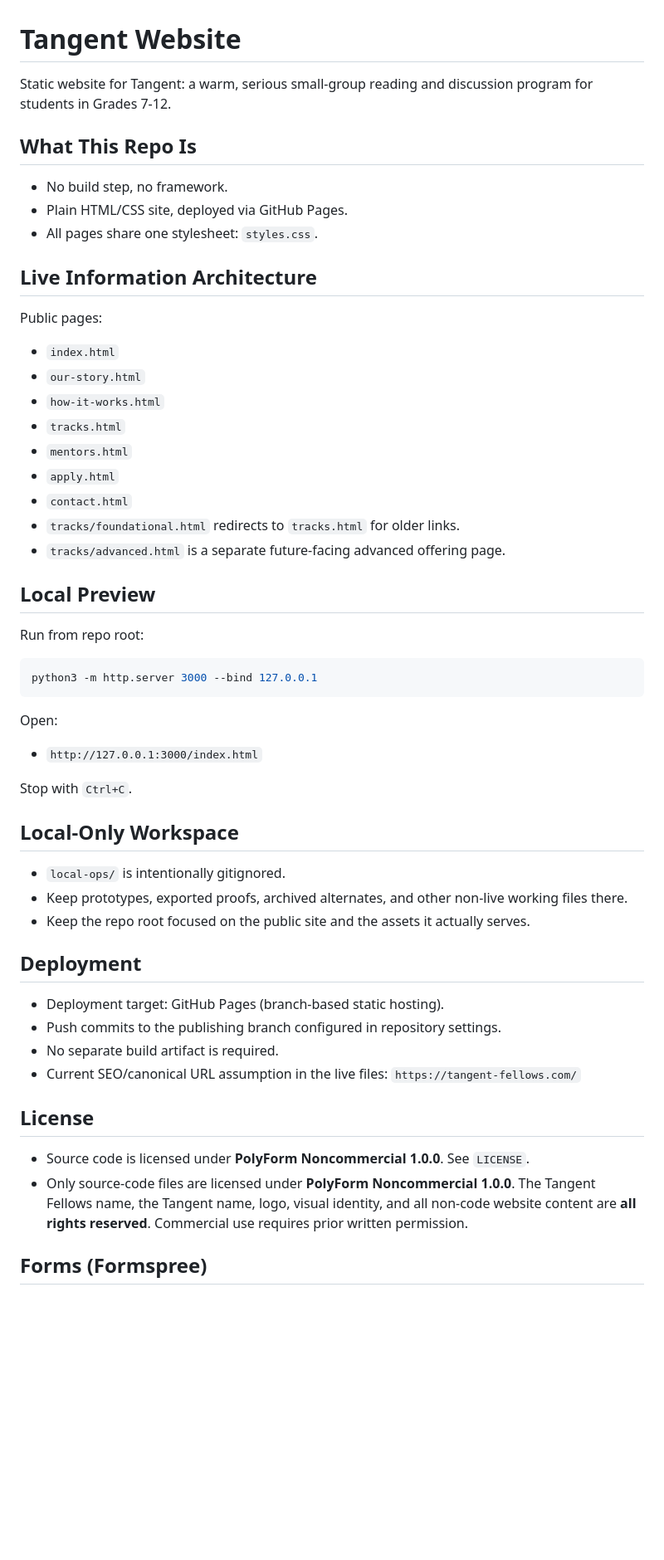
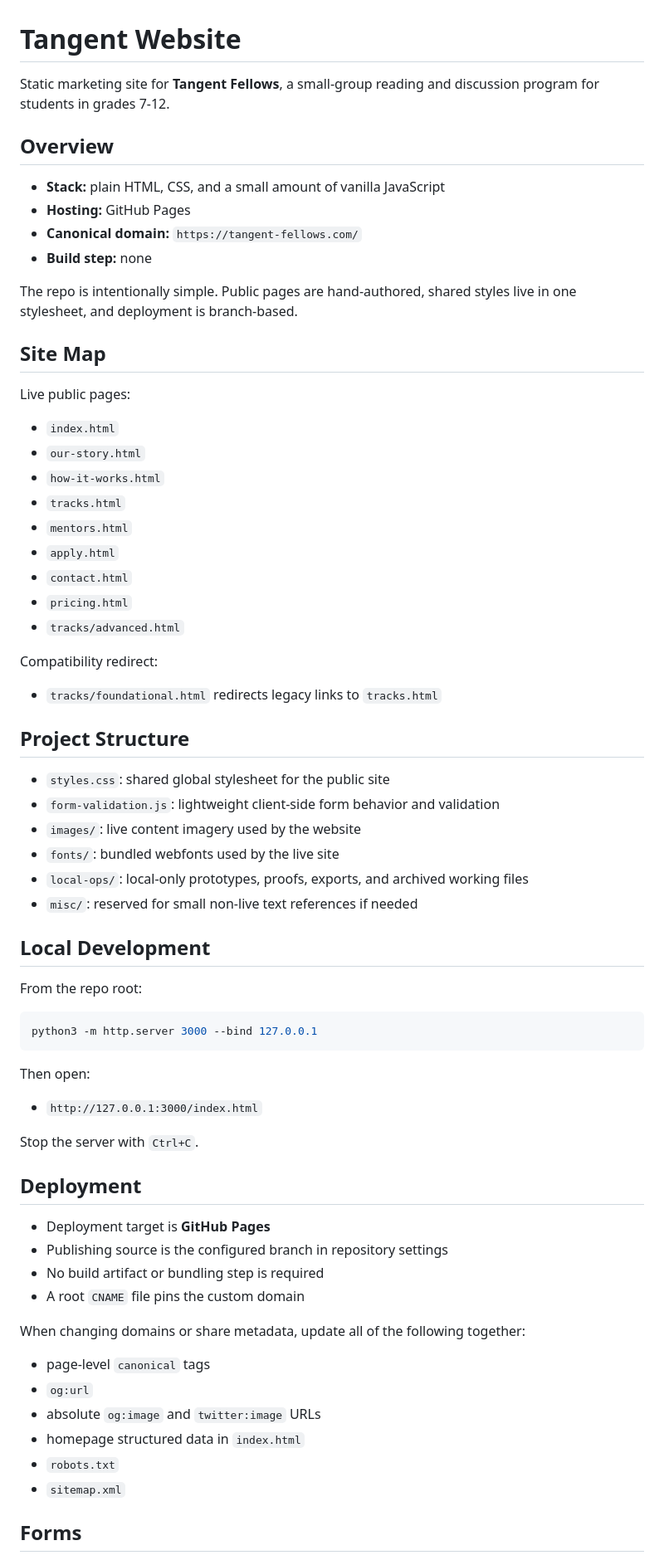
Before and after one commit to novelmartis/Tangent, a Markdown page: README.md, the part around one of its changes. Shown at 83% size. Rendered like a GitHub page; blank space fills up the shorter version.

Commit message:
Upgrade README for repo operations and deployment

````diff
--- a/README.md
+++ b/README.md
@@ -1,16 +1,19 @@
 # Tangent Website
 
-Static website for Tangent: a warm, serious small-group reading and discussion program for students in Grades 7-12.
+Static marketing site for **Tangent Fellows**, a small-group reading and discussion program for students in grades 7-12.
 
-## What This Repo Is
+## Overview
 
-- No build step, no framework.
-- Plain HTML/CSS site, deployed via GitHub Pages.
-- All pages share one stylesheet: `styles.css`.
+- **Stack:** plain HTML, CSS, and a small amount of vanilla JavaScript
+- **Hosting:** GitHub Pages
+- **Canonical domain:** `https://tangent-fellows.com/`
+- **Build step:** none
 
-## Live Information Architecture
+The repo is intentionally simple. Public pages are hand-authored, shared styles live in one stylesheet, and deployment is branch-based.
 
-Public pages:
+## Site Map
+
+Live public pages:
 
 - `index.html`
 - `our-story.html`
@@ -19,40 +22,51 @@ Public pages:
 - `mentors.html`
 - `apply.html`
 - `contact.html`
-- `tracks/foundational.html` redirects to `tracks.html` for older links.
-- `tracks/advanced.html` is a separate future-facing advanced offering page.
+- `pricing.html`
+- `tracks/advanced.html`
 
-## Local Preview
+Compatibility redirect:
 
-Run from repo root:
+- `tracks/foundational.html` redirects legacy links to `tracks.html`
+
+## Project Structure
+
+- `styles.css`: shared global stylesheet for the public site
+- `form-validation.js`: lightweight client-side form behavior and validation
+- `images/`: live content imagery used by the website
+- `fonts/`: bundled webfonts used by the live site
+- `local-ops/`: local-only prototypes, proofs, exports, and archived working files
+- `misc/`: reserved for small non-live text references if needed
+
+## Local Development
+
+From the repo root:
 
 ```bash
 python3 -m http.server 3000 --bind 127.0.0.1
 ```
 
-Open:
+Then open:
 
 - `http://127.0.0.1:3000/index.html`
 
-Stop with `Ctrl+C`.
-
-## Local-Only Workspace
-
-- `local-ops/` is intentionally gitignored.
-- Keep prototypes, exported proofs, archived alternates, and other non-live working files there.
-- Keep the repo root focused on the public site and the assets it actually serves.
+Stop the server with `Ctrl+C`.
 
 ## Deployment
 
-- Deployment target: GitHub Pages (branch-based static hosting).
-- Push commits to the publishing branch configured in repository settings.
-- No separate build artifact is required.
-- Current SEO/canonical URL assumption in the live files: `https://tangent-fellows.com/`
+- Deployment target is **GitHub Pages**
+- Publishing source is the configured branch in repository settings
+- No build artifact or bundling step is required
+- A root `CNAME` file pins the custom domain
 
-## License
+When changing domains or share metadata, update all of the following together:
 
-- Source code is licensed under **PolyForm Noncommercial 1.0.0**. See `LICENSE`.
-- Only source-code files are licensed under **PolyForm Noncommercial 1.0.0**. The Tangent Fellows name, the Tangent name, logo, visual identity, and all non-code website content are **all rights reserved**. Commercial use requires prior written permission.
+- page-level `canonical` tags
+- `og:url`
+- absolute `og:image` and `twitter:image` URLs
+- homepage structured data in `index.html`
+- `robots.txt`
+- `sitemap.xml`
 
-## Forms (Formspree)
+## Forms
 
````
Also changed, not shown: other parts of README.md (+51 -50 lines).
